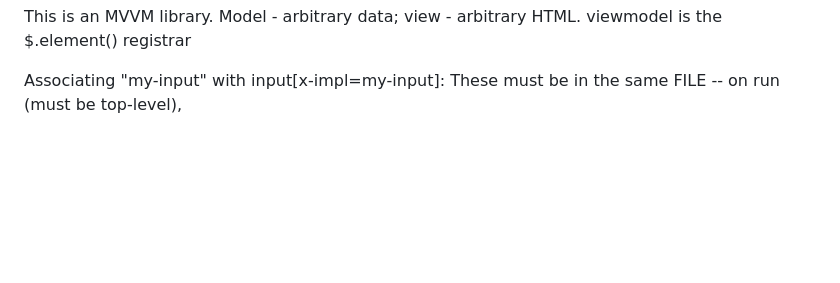
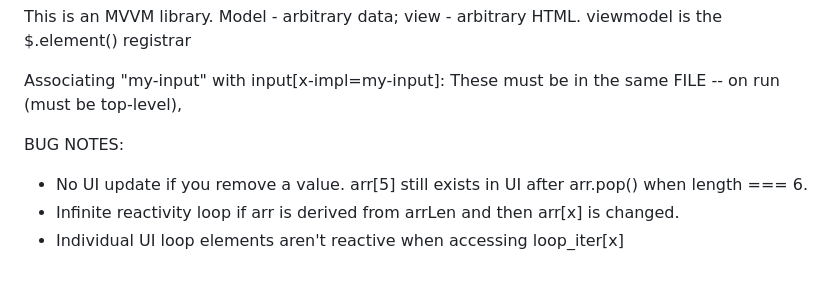
Before and after one commit to jwrunge/manifold, a Markdown page: notes.md, the part around the change. Rendered like a GitHub page; blank space fills up the shorter version.

Commit message:
Bug notes

```diff
--- a/notes.md
+++ b/notes.md
@@ -90,3 +90,9 @@ This is an MVVM library. Model - arbitrary data; view - arbitrary HTML. viewmode
 
 Associating "my-input" with input[x-impl=my-input]:
 These must be in the same FILE -- on run (must be top-level),
+
+BUG NOTES:
+
+-   No UI update if you remove a value. arr[5] still exists in UI after arr.pop() when length === 6.
+-   Infinite reactivity loop if arr is derived from arrLen and then arr[x] is changed.
+-   Individual UI loop elements aren't reactive when accessing loop_iter[x]
```
